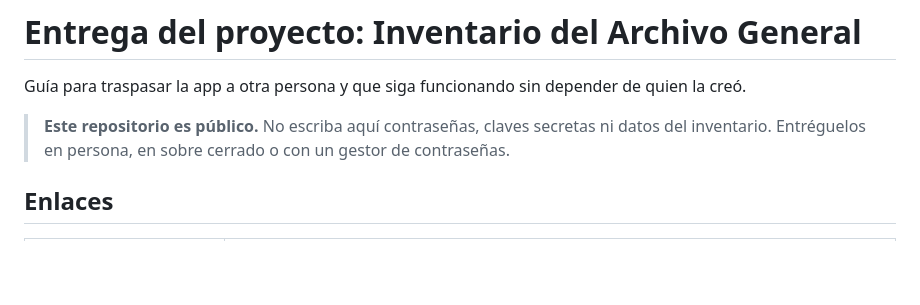
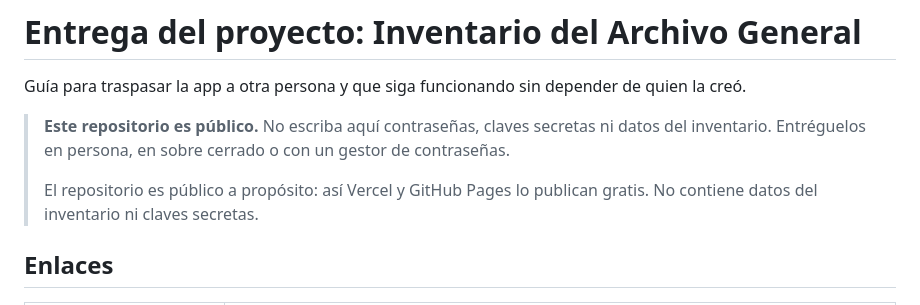
Before and after one commit to adepcr/Inventario--archivo-, a Markdown page: ENTREGA.md, the part around the change. GitHub-like rendering; blank space fills up the shorter version.

Commit message:
Entrega: aclarar que el repositorio es público a propósito

```diff
--- a/ENTREGA.md
+++ b/ENTREGA.md
@@ -3,6 +3,8 @@
 Guía para traspasar la app a otra persona y que siga funcionando sin depender de quien la creó.
 
 > **Este repositorio es público.** No escriba aquí contraseñas, claves secretas ni datos del inventario. Entréguelos en persona, en sobre cerrado o con un gestor de contraseñas.
+>
+> El repositorio es público a propósito: así Vercel y GitHub Pages lo publican gratis. No contiene datos del inventario ni claves secretas.
 
 ## Enlaces
 
```
